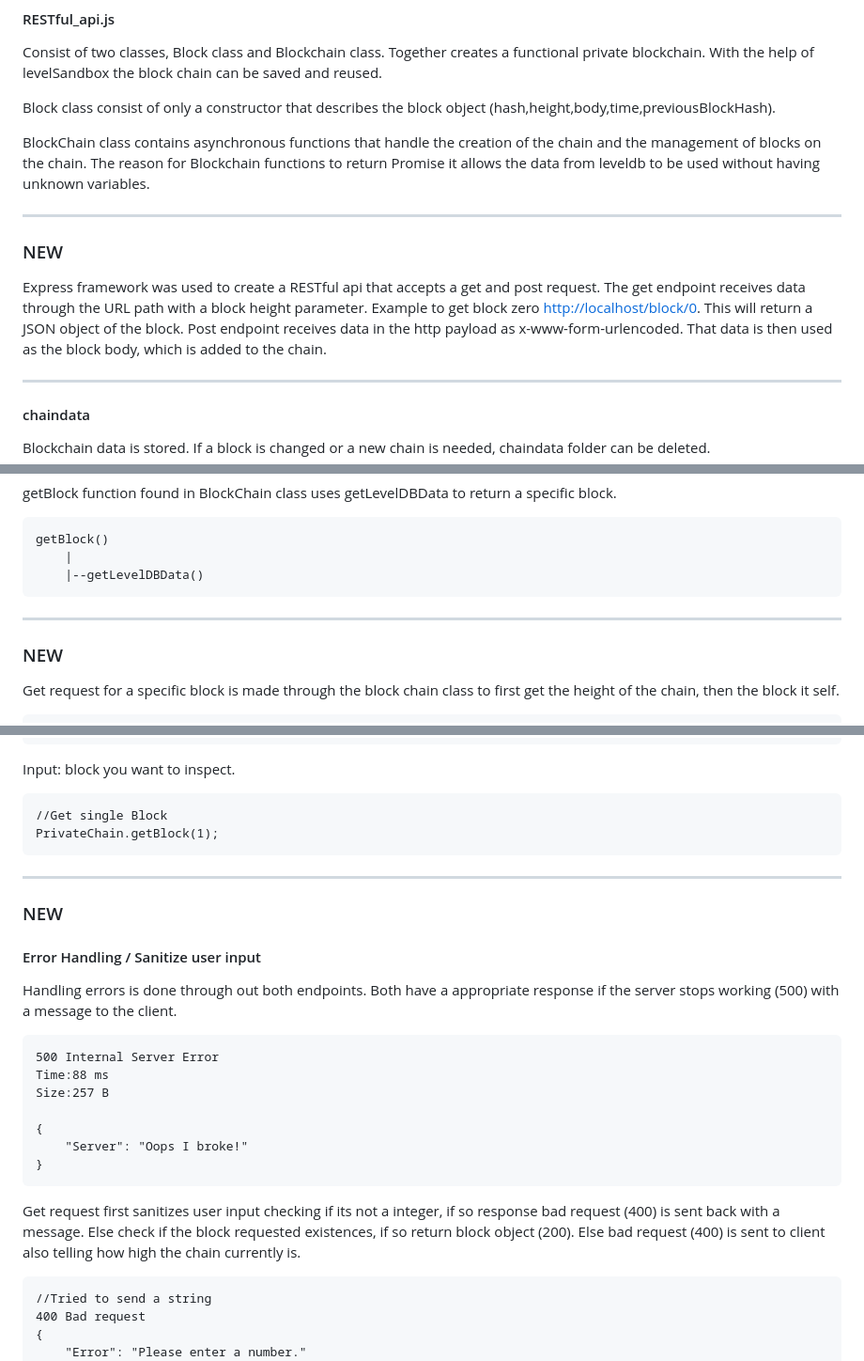
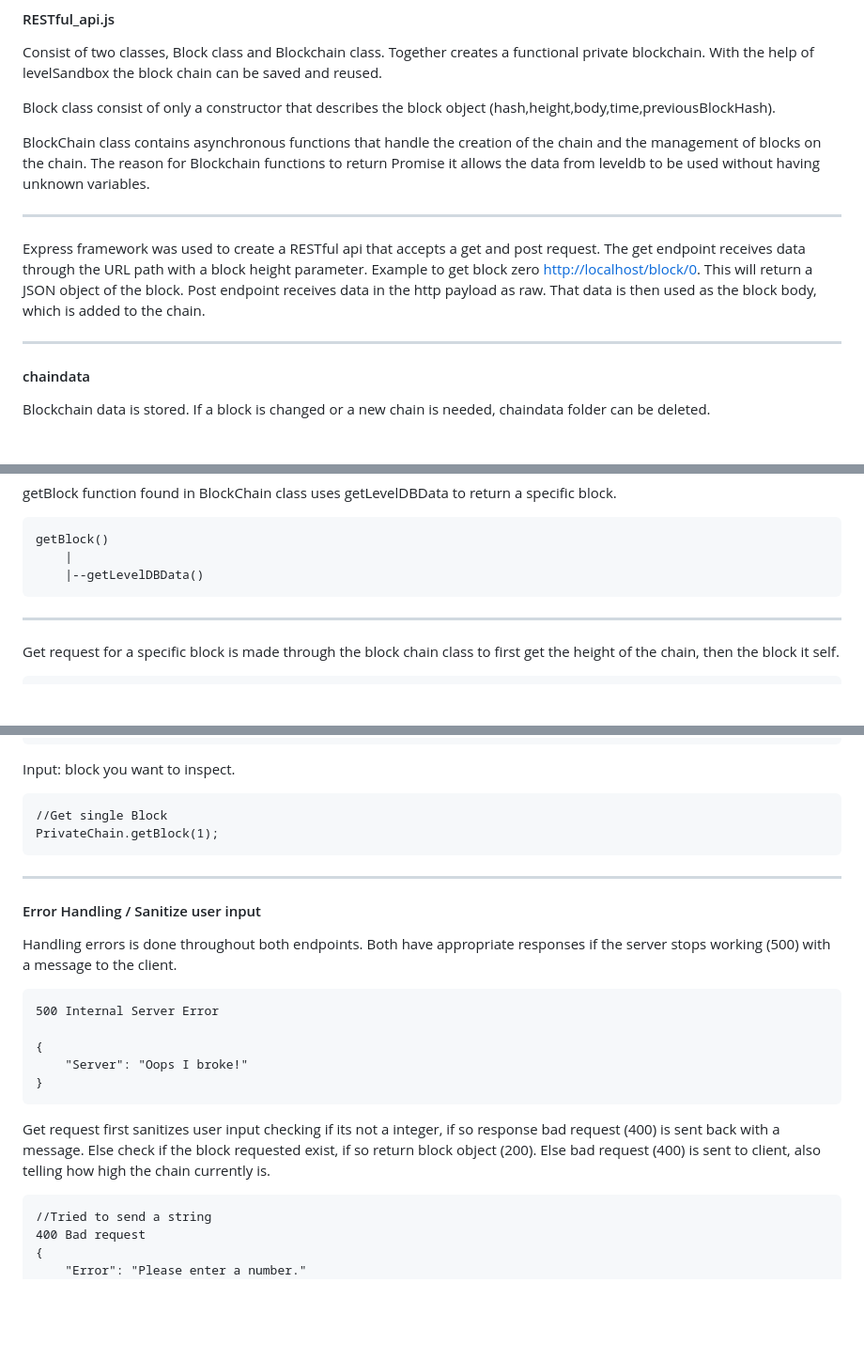
Before and after one commit to MitchTODO/PrivateBlockChain, a Markdown page: README.md, 3 parts joined by grey strips. Shown: that part at 94% size. Drawn GitHub-style; blank space fills up the shorter version.

````diff
--- a/README.md
+++ b/README.md
@@ -74,9 +74,8 @@ BlockChain class contains asynchronous functions that handle the creation of the
 
 ---
 
-### NEW
 
-Express framework was used to create a RESTful api that accepts a get and post request. The get endpoint receives data through the URL path with a block height parameter. Example to get block zero <a href= http://localhost:8000/block/0>http://localhost/block/0</a>. This will return a JSON object of the block. Post endpoint receives data in the http payload as x-www-form-urlencoded. That data is then used as the block body, which is added to the chain.
+Express framework was used to create a RESTful api that accepts a get and post request. The get endpoint receives data through the URL path with a block height parameter. Example to get block zero <a href= http://localhost:8000/block/0>http://localhost/block/0</a>. This will return a JSON object of the block. Post endpoint receives data in the http payload as raw. That data is then used as the block body, which is added to the chain.
 
 ---
 
@@ -168,8 +167,6 @@ getBlock()
 
 ---
 
-### NEW
-
 Get request for a specific block is made through the block chain class to first get the height of the chain, then the block it self.
 ```
 app.get('/block/:index')
@@ -228,22 +225,18 @@ PrivateChain.getBlock(1);
 
 ---
 
-### NEW
-
 #### Error Handling / Sanitize user input
 
-Handling errors is done through out both endpoints. Both have a appropriate response if the server stops working (500) with a message to the client.
+Handling errors is done throughout both endpoints. Both have appropriate responses if the server stops working (500) with a message to the client.
 ```
 500 Internal Server Error
-Time:88 ms
-Size:257 B
 
 {
     "Server": "Oops I broke!"
 }
 ```
 Get request first sanitizes user input checking if its not a integer, if so response bad request (400) is sent back with a message. Else
-check if the block requested existences, if so return block object (200). Else bad request (400) is sent to client also telling how high the chain currently is.
+check if the block requested exist, if so return block object (200). Else bad request (400) is sent to client, also telling how high the chain currently is.
 
 ```
 //Tried to send a string
````
Also changed, not shown: other parts of README.md (+21 -14 lines), image.png (added), 1 other file.
